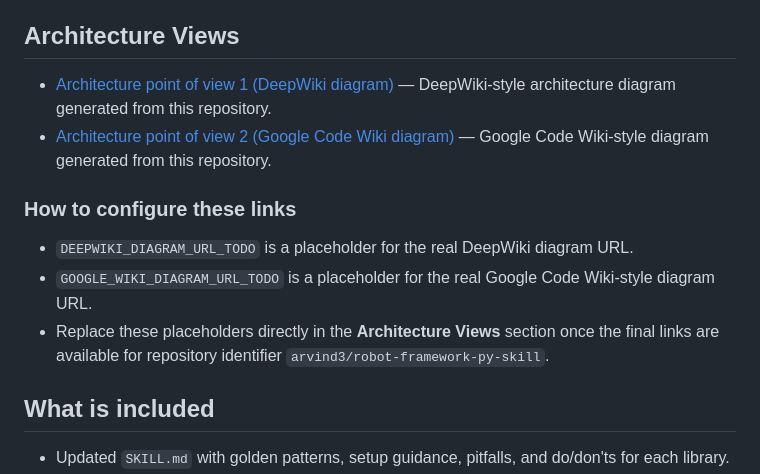
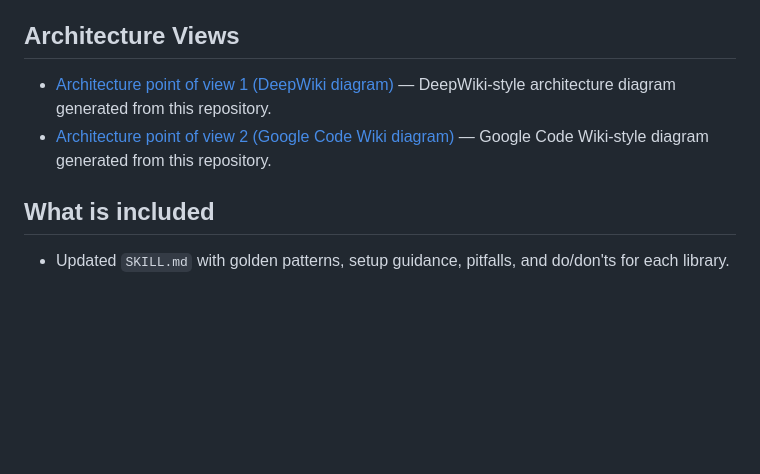
Before and after one commit to arvind3/robot-framework-py-skill, a Markdown page: README.md, the part around the change. Rendered like a GitHub page; blank space fills up the shorter version.

Commit message:
Fix architecture view links in README

```diff
--- a/README.md
+++ b/README.md
@@ -10,14 +10,8 @@ Production-ready skill for generating, reviewing, and refactoring **Robot Framew
 
 ## Architecture Views
 
-- [Architecture point of view 1 (DeepWiki diagram)](DEEPWIKI_DIAGRAM_URL_TODO) — DeepWiki-style architecture diagram generated from this repository.
-- [Architecture point of view 2 (Google Code Wiki diagram)](GOOGLE_WIKI_DIAGRAM_URL_TODO) — Google Code Wiki-style diagram generated from this repository.
-
-### How to configure these links
-
-- `DEEPWIKI_DIAGRAM_URL_TODO` is a placeholder for the real DeepWiki diagram URL.
-- `GOOGLE_WIKI_DIAGRAM_URL_TODO` is a placeholder for the real Google Code Wiki-style diagram URL.
-- Replace these placeholders directly in the **Architecture Views** section once the final links are available for repository identifier `arvind3/robot-framework-py-skill`.
+- [Architecture point of view 1 (DeepWiki diagram)](https://deepwiki.com/arvind3/robot-framework-py-skill) — DeepWiki-style architecture diagram generated from this repository.
+- [Architecture point of view 2 (Google Code Wiki diagram)](https://gitdiagram.com/arvind3/robot-framework-py-skill) — Google Code Wiki-style diagram generated from this repository.
 
 ## What is included
 
```
